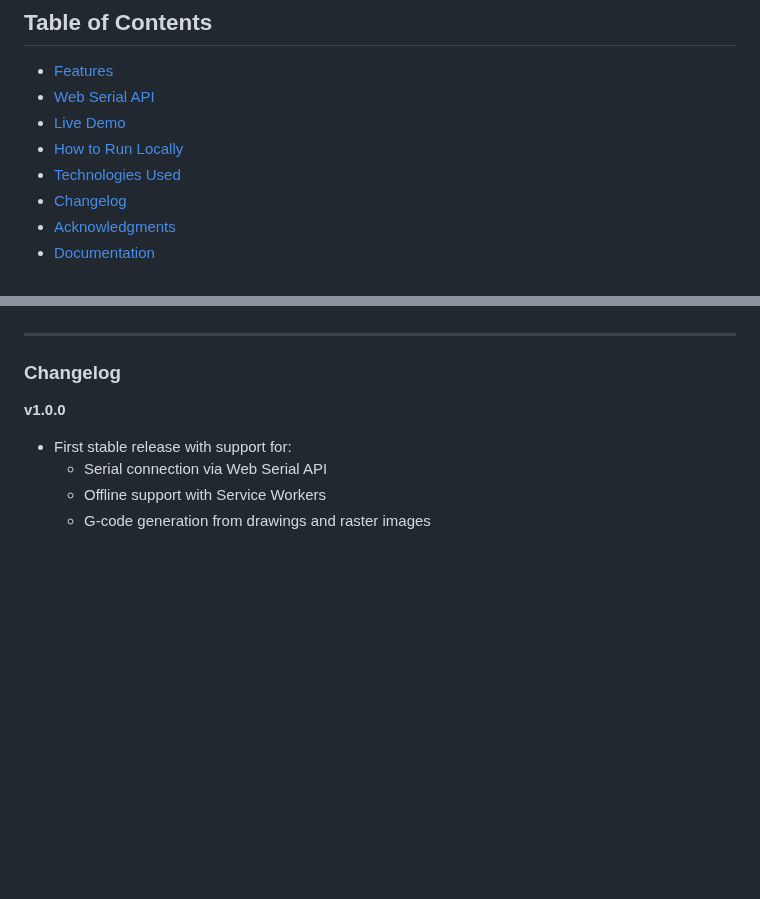
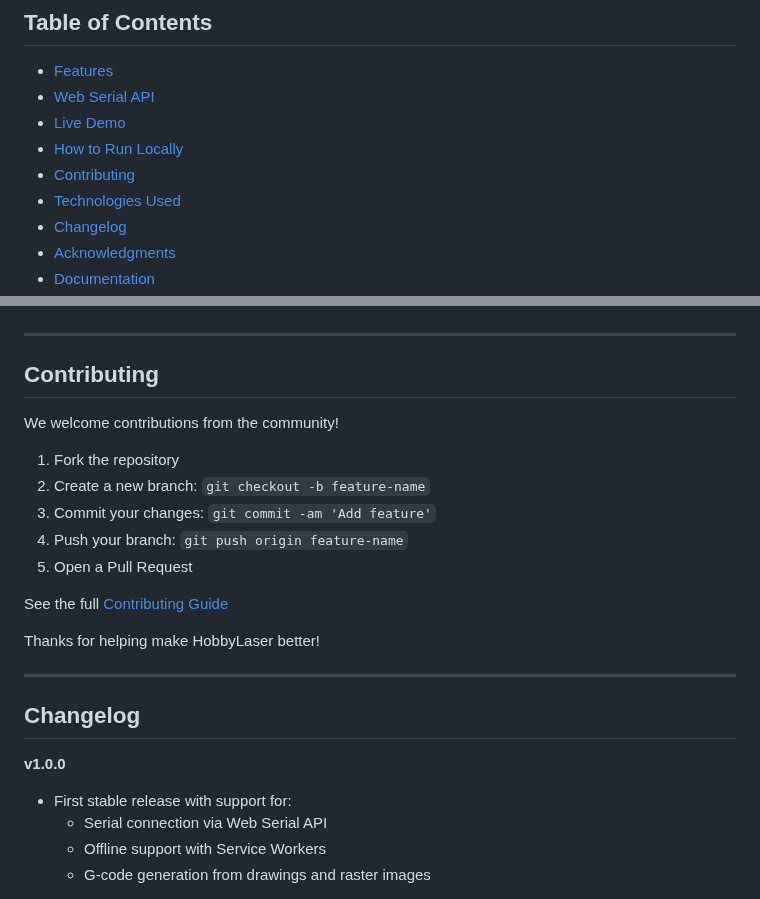
Before and after one commit to marco-f/HL, a Markdown page: README.md, 2 parts joined by grey strips. Drawn GitHub-style; blank space fills up the shorter version.

```diff
--- a/README.md
+++ b/README.md
@@ -54,6 +54,7 @@ Try it now: [https://marco-f.github.io/HL/](https://marco-f.github.io/HL/)
 - [Web Serial API](#web-serial-api)
 - [Live Demo](#live-demo)
 - [How to Run Locally](#how-to-run-locally)
+- [Contributing](#contributing)
 - [Technologies Used](#technologies-used)
 - [Changelog](#changelog)
 - [Acknowledgments](#acknowledgments)
@@ -149,7 +150,23 @@ This app uses the **Chrome Web Serial API** to communicate with CNC/laser contro
 
 ---
 
-### Changelog
+## Contributing
+
+We welcome contributions from the community!
+
+1. Fork the repository
+2. Create a new branch: `git checkout -b feature-name`
+3. Commit your changes: `git commit -am 'Add feature'`
+4. Push your branch: `git push origin feature-name`
+5. Open a Pull Request
+
+See the full [Contributing Guide](CONTRIBUTING.md)
+
+Thanks for helping make HobbyLaser better!
+
+---
+
+## Changelog
 
 **v1.0.0**
 
```
